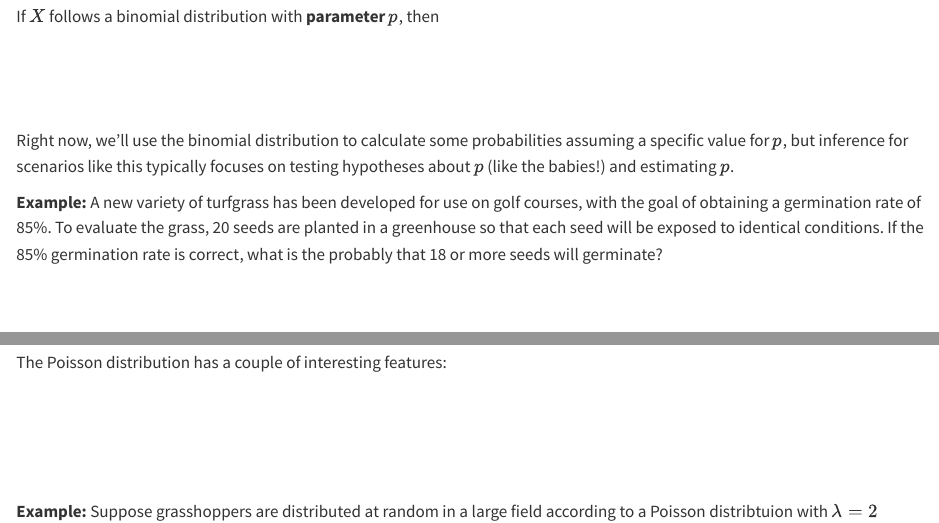
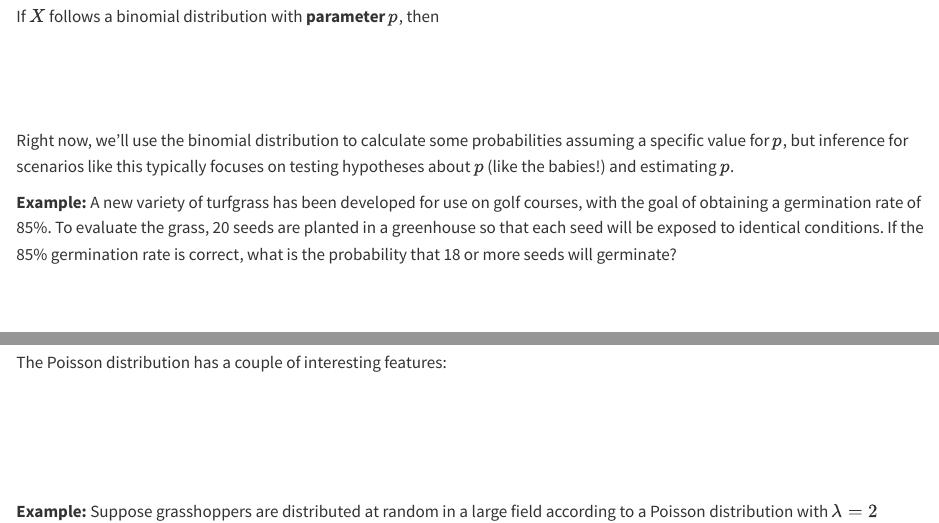
Before and after one commit to erinblankenship/STAT-801, a Quarto document (Section 2 Probability.qmd): the page in a window 1100 px wide, from 15970 px down, and a second part further down, joined at a grey line. Rendered offline with R 4.5, knitr and Pandoc in place of Quarto, with nearby package versions.

Commit message:
fixed typos in section 2

```diff
--- a/Section 2 Probability.qmd
+++ b/Section 2 Probability.qmd
@@ -743,7 +743,7 @@ If $X$ follows a binomial distribution with **parameter** $p$, then
 
 Right now, we'll use the binomial distribution to calculate some probabilities assuming a specific value for $p$, but inference for scenarios like this typically focuses on testing hypotheses about $p$ (like the babies!) and estimating $p$.
 
-**Example:** A new variety of turfgrass has been developed for use on golf courses, with the goal of obtaining a germination rate of 85\%. To evaluate the grass, 20 seeds are planted in a greenhouse so that each seed will be exposed to identical conditions. If the 85\% germination rate is correct, what is the probably that 18 or more seeds will germinate?
+**Example:** A new variety of turfgrass has been developed for use on golf courses, with the goal of obtaining a germination rate of 85\%. To evaluate the grass, 20 seeds are planted in a greenhouse so that each seed will be exposed to identical conditions. If the 85\% germination rate is correct, what is the probability that 18 or more seeds will germinate?
 
 \
 \
@@ -811,7 +811,7 @@ The Poisson distribution has a couple of interesting features:
 
 \newpage
 
-**Example:** Suppose grasshoppers are distributed at random in a large field according to a Poisson distribtuion with $\lambda=2$ grasshoppers per square meter.
+**Example:** Suppose grasshoppers are distributed at random in a large field according to a Poisson distribution with $\lambda=2$ grasshoppers per square meter.
 
 - Find the probability that no grasshoppers will be found in a randomly selected square meter.
 
```
Also changed, not shown: docs/search.json, 2 other files.
